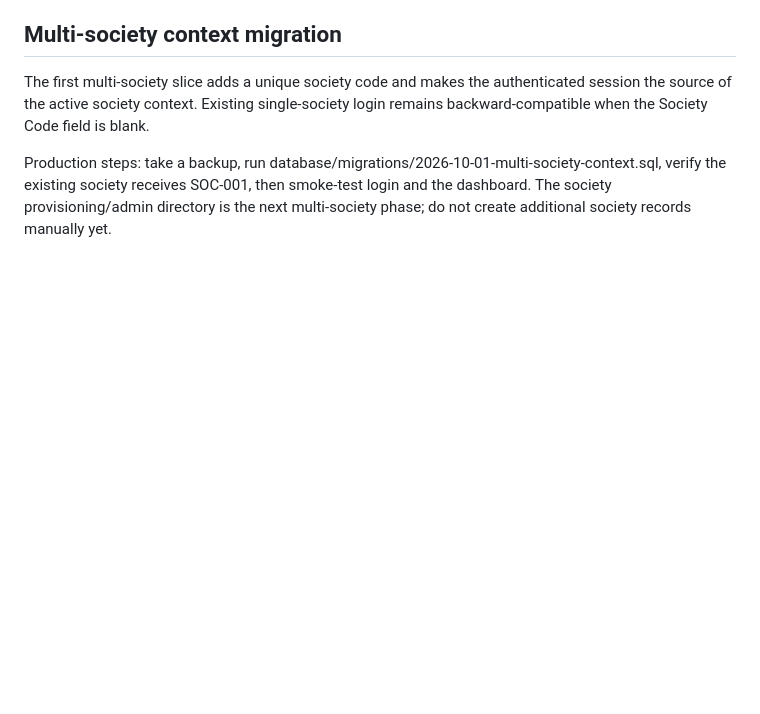
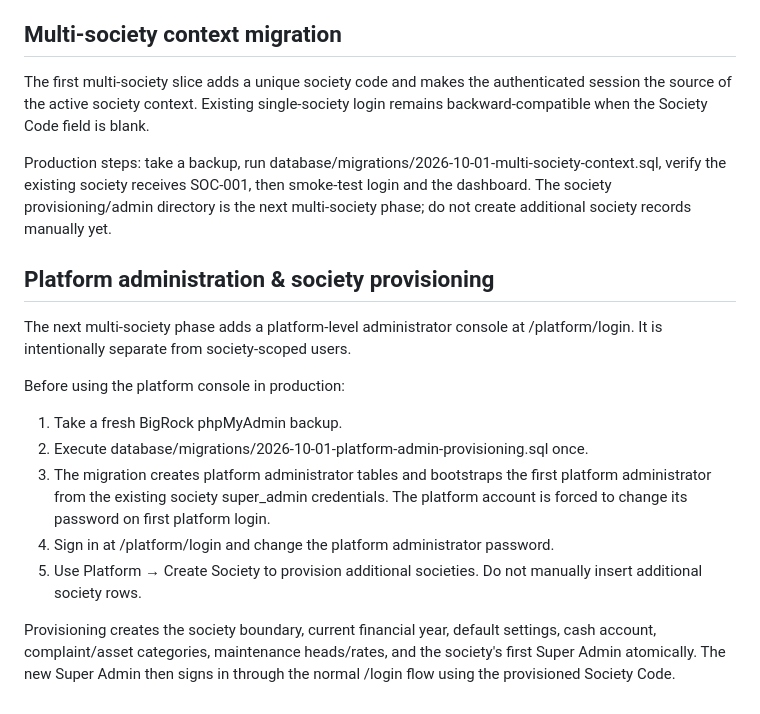
Before and after one commit to NarendraAliani/societyOS, a Markdown page: docs/RELEASE.md, the part around the change. Rendered like a GitHub page; blank space fills up the shorter version.

Commit message:
Document platform admin provisioning release steps

```diff
--- a/docs/RELEASE.md
+++ b/docs/RELEASE.md
@@ -70,3 +70,18 @@ Before production deployment:
 The first multi-society slice adds a unique society code and makes the authenticated session the source of the active society context. Existing single-society login remains backward-compatible when the Society Code field is blank.
 
 Production steps: take a backup, run database/migrations/2026-10-01-multi-society-context.sql, verify the existing society receives SOC-001, then smoke-test login and the dashboard. The society provisioning/admin directory is the next multi-society phase; do not create additional society records manually yet.
+
+
+## Platform administration & society provisioning
+
+The next multi-society phase adds a platform-level administrator console at /platform/login. It is intentionally separate from society-scoped users.
+
+Before using the platform console in production:
+
+1. Take a fresh BigRock phpMyAdmin backup.
+2. Execute database/migrations/2026-10-01-platform-admin-provisioning.sql once.
+3. The migration creates platform administrator tables and bootstraps the first platform administrator from the existing society super_admin credentials. The platform account is forced to change its password on first platform login.
+4. Sign in at /platform/login and change the platform administrator password.
+5. Use Platform → Create Society to provision additional societies. Do not manually insert additional society rows.
+
+Provisioning creates the society boundary, current financial year, default settings, cash account, complaint/asset categories, maintenance heads/rates, and the society's first Super Admin atomically. The new Super Admin then signs in through the normal /login flow using the provisioned Society Code.
```
